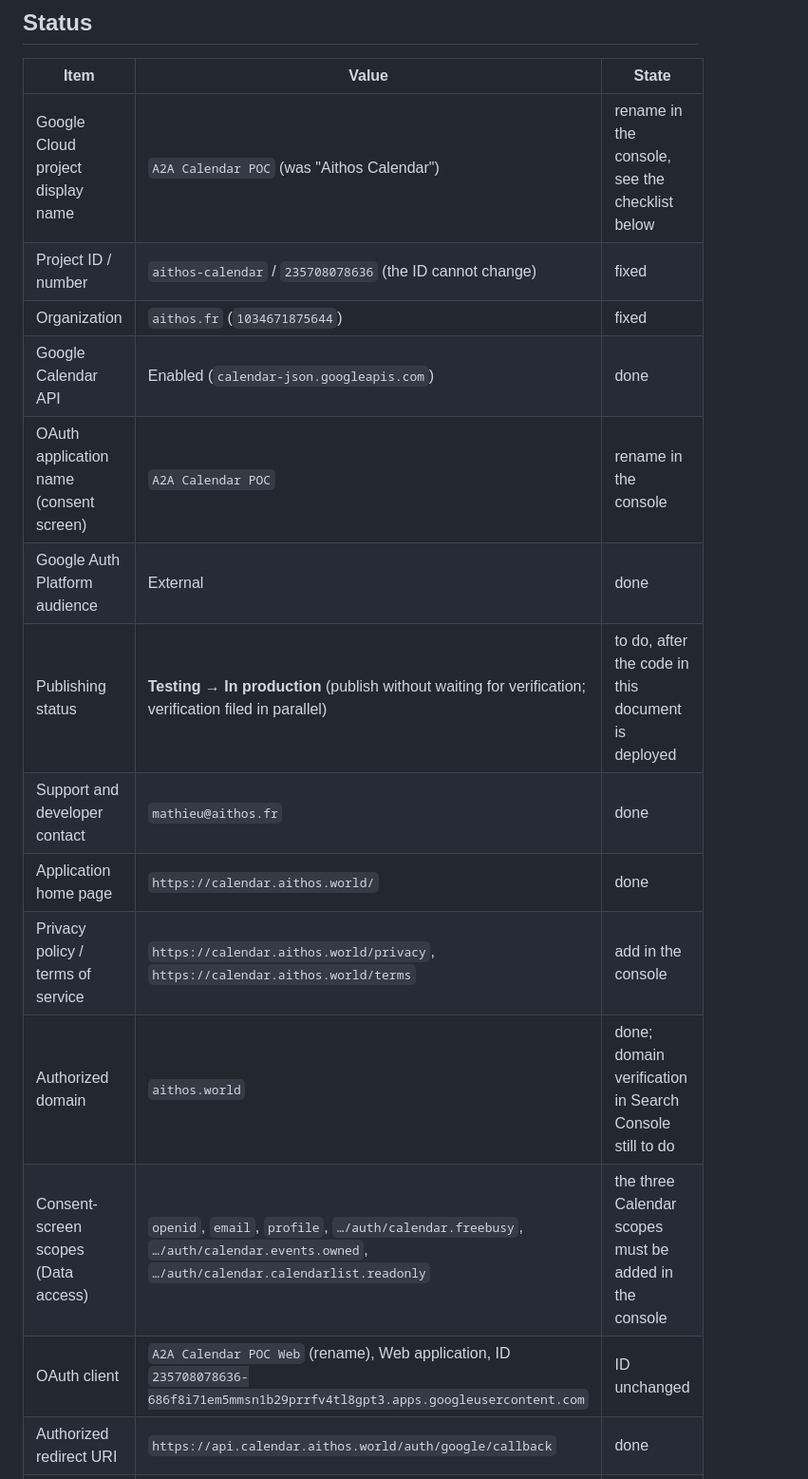
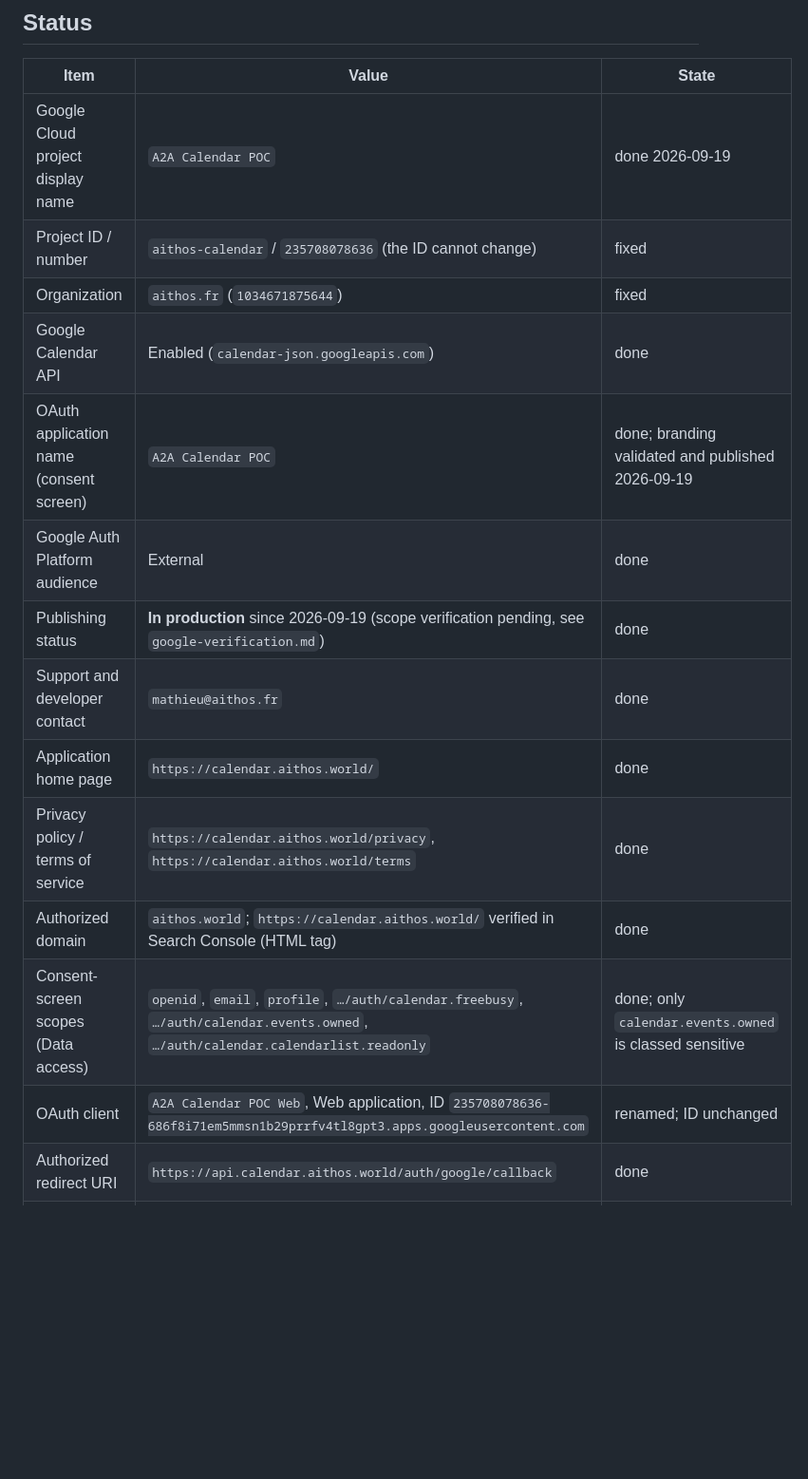
Before and after one commit to Math1987/aithos-calendar, a Markdown page: docs/google-oauth-setup.md, the part around the change. Shown at 95% size. GitHub-like rendering; blank space fills up the shorter version.

```diff
--- a/docs/google-oauth-setup.md
+++ b/docs/google-oauth-setup.md
@@ -4,19 +4,19 @@
 
 | Item | Value | State |
 | --- | --- | --- |
-| Google Cloud project display name | `A2A Calendar POC` (was "Aithos Calendar") | rename in the console, see the checklist below |
+| Google Cloud project display name | `A2A Calendar POC` | done 2026-09-19 |
 | Project ID / number | `aithos-calendar` / `235708078636` (the ID cannot change) | fixed |
 | Organization | `aithos.fr` (`1034671875644`) | fixed |
 | Google Calendar API | Enabled (`calendar-json.googleapis.com`) | done |
-| OAuth application name (consent screen) | `A2A Calendar POC` | rename in the console |
+| OAuth application name (consent screen) | `A2A Calendar POC` | done; branding validated and published 2026-09-19 |
 | Google Auth Platform audience | External | done |
-| Publishing status | **Testing → In production** (publish without waiting for verification; verification filed in parallel) | to do, after the code in this document is deployed |
+| Publishing status | **In production** since 2026-09-19 (scope verification pending, see `google-verification.md`) | done |
 | Support and developer contact | `mathieu@aithos.fr` | done |
 | Application home page | `https://calendar.aithos.world/` | done |
-| Privacy policy / terms of service | `https://calendar.aithos.world/privacy`, `https://calendar.aithos.world/terms` | add in the console |
-| Authorized domain | `aithos.world` | done; domain verification in Search Console still to do |
-| Consent-screen scopes (Data access) | `openid`, `email`, `profile`, `…/auth/calendar.freebusy`, `…/auth/calendar.events.owned`, `…/auth/calendar.calendarlist.readonly` | the three Calendar scopes must be added in the console |
-| OAuth client | `A2A Calendar POC Web` (rename), Web application, ID `235708078636-686f8i71em5mmsn1b29prrfv4tl8gpt3.apps.googleusercontent.com` | ID unchanged |
+| Privacy policy / terms of service | `https://calendar.aithos.world/privacy`, `https://calendar.aithos.world/terms` | done |
+| Authorized domain | `aithos.world`; `https://calendar.aithos.world/` verified in Search Console (HTML tag) | done |
+| Consent-screen scopes (Data access) | `openid`, `email`, `profile`, `…/auth/calendar.freebusy`, `…/auth/calendar.events.owned`, `…/auth/calendar.calendarlist.readonly` | done; only `calendar.events.owned` is classed sensitive |
+| OAuth client | `A2A Calendar POC Web`, Web application, ID `235708078636-686f8i71em5mmsn1b29prrfv4tl8gpt3.apps.googleusercontent.com` | renamed; ID unchanged |
 | Authorized redirect URI | `https://api.calendar.aithos.world/auth/google/callback` | done |
 | Authorized JavaScript origins | none | done |
 
```
Also changed, not shown: docs/google-verification.md (+28 -2 lines).
